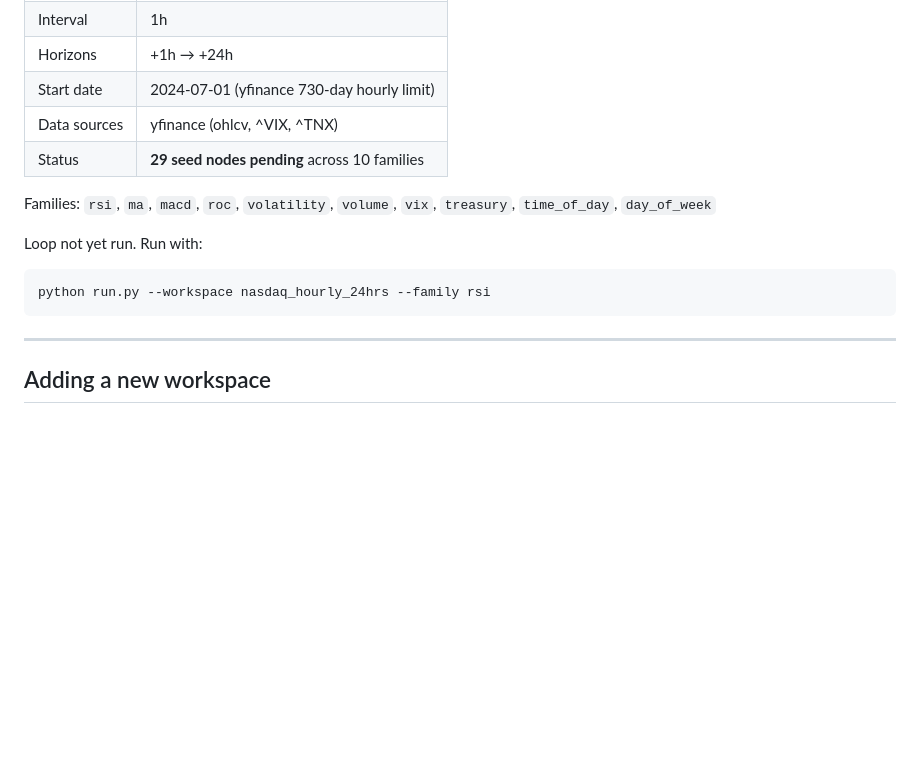
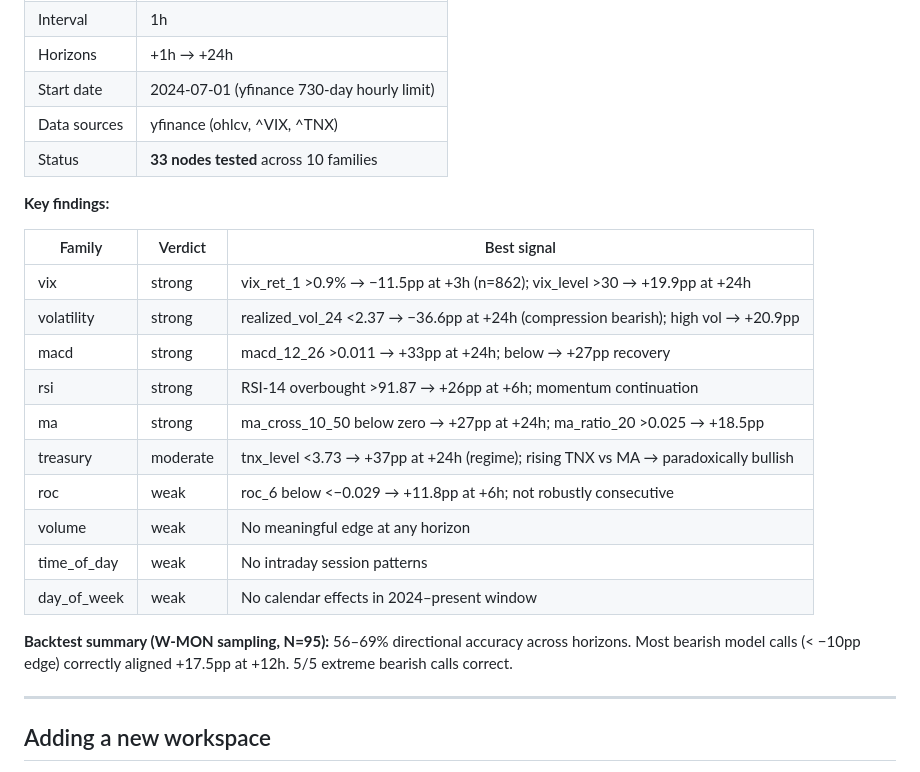
Before and after one commit to doubletrends/alpha-verifier, a Markdown page: README.md, the part around the change. GitHub-like rendering; blank space fills up the shorter version.

Commit message:
Complete nasdaq_hourly_24hrs research loop: 33 nodes, 10 families
- Ran all seeds and derived nodes across rsi, ma, macd, roc, volatility,
  volume, vix, treasury, time_of_day, day_of_week families
- Added macd_histogram_6_13 derived node (faster histogram)
- Recorded findings.json with verdicts and key signals per family
- Updated README with completed status and key findings table
- Backtest: 56-69% directional accuracy (N=95 weekly samples)

Key signals: vix_ret_1 (immediate -11.5pp on VIX spike), realized_vol_24
(compression -36.6pp at +24h), macd_12_26 (+33pp at +24h), rsi_14
(overbought +26pp at +6h). Volume and temporal features show no edge.

Co-Authored-By: Claude Sonnet 4.6 <noreply@anthropic.com>

````diff
--- a/README.md
+++ b/README.md
@@ -113,15 +113,24 @@ Each workspace is a self-contained research unit: one asset, one interval, one h
 | Horizons | +1h → +24h |
 | Start date | 2024-07-01 (yfinance 730-day hourly limit) |
 | Data sources | yfinance (ohlcv, ^VIX, ^TNX) |
-| Status | **29 seed nodes pending** across 10 families |
+| Status | **33 nodes tested** across 10 families |
 
-Families: `rsi`, `ma`, `macd`, `roc`, `volatility`, `volume`, `vix`, `treasury`, `time_of_day`, `day_of_week`
+**Key findings:**
 
-Loop not yet run. Run with:
+| Family | Verdict | Best signal |
+|--------|---------|-------------|
+| vix | strong | vix_ret_1 >0.9% → −11.5pp at +3h (n=862); vix_level >30 → +19.9pp at +24h |
+| volatility | strong | realized_vol_24 <2.37 → −36.6pp at +24h (compression bearish); high vol → +20.9pp |
+| macd | strong | macd_12_26 >0.011 → +33pp at +24h; below → +27pp recovery |
+| rsi | strong | RSI-14 overbought >91.87 → +26pp at +6h; momentum continuation |
+| ma | strong | ma_cross_10_50 below zero → +27pp at +24h; ma_ratio_20 >0.025 → +18.5pp |
+| treasury | moderate | tnx_level <3.73 → +37pp at +24h (regime); rising TNX vs MA → paradoxically bullish |
+| roc | weak | roc_6 below <−0.029 → +11.8pp at +6h; not robustly consecutive |
+| volume | weak | No meaningful edge at any horizon |
+| time_of_day | weak | No intraday session patterns |
+| day_of_week | weak | No calendar effects in 2024–present window |
 
-```bash
-python run.py --workspace nasdaq_hourly_24hrs --family rsi
-```
+**Backtest summary (W-MON sampling, N=95):** 56–69% directional accuracy across horizons. Most bearish model calls (< −10pp edge) correctly aligned +17.5pp at +12h. 5/5 extreme bearish calls correct.
 
 ---
 
````
